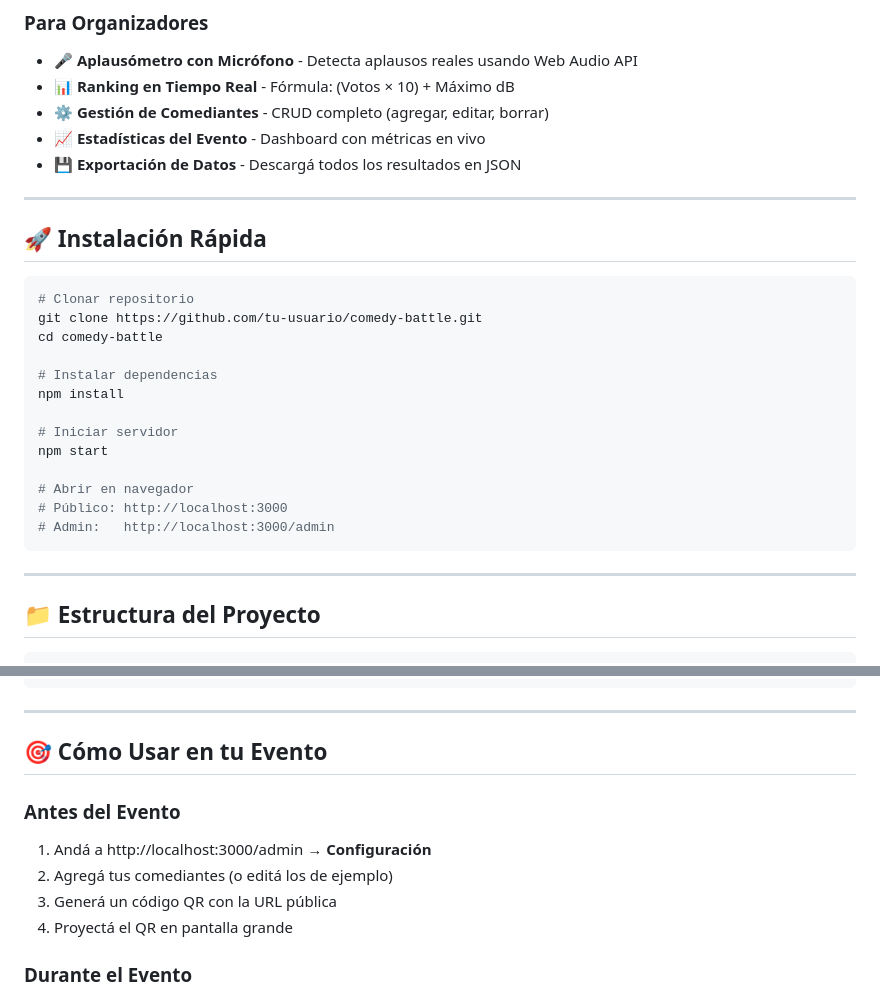
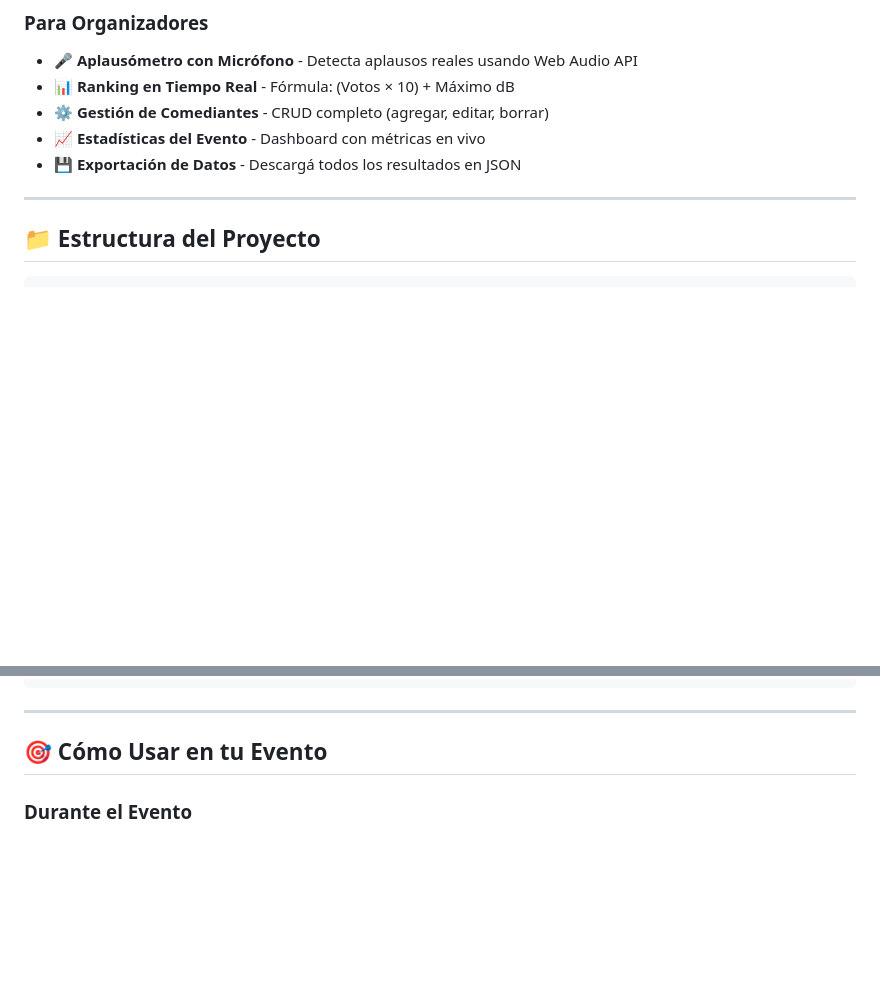
Before and after one commit to hernanvp/comedy-battle, a Markdown page: README.md, 2 parts joined by grey strips. Drawn GitHub-style; blank space fills up the shorter version.

````diff
--- a/README.md
+++ b/README.md
@@ -24,25 +24,7 @@ Plataforma web completa para eventos de comedia con votación en vivo, registro
 
 ---
 
-## 🚀 Instalación Rápida
 
-```bash
-# Clonar repositorio
-git clone https://github.com/tu-usuario/comedy-battle.git
-cd comedy-battle
-
-# Instalar dependencias
-npm install
-
-# Iniciar servidor
-npm start
-
-# Abrir en navegador
-# Público: http://localhost:3000
-# Admin:   http://localhost:3000/admin
-```
-
----
 
 ## 📁 Estructura del Proyecto
 
@@ -61,11 +43,6 @@ comedy-battle/
 
 ## 🎯 Cómo Usar en tu Evento
 
-### Antes del Evento
-1. Andá a http://localhost:3000/admin → **Configuración**
-2. Agregá tus comediantes (o editá los de ejemplo)
-3. Generá un código QR con la URL pública
-4. Proyectá el QR en pantalla grande
 
 ### Durante el Evento
 1. **Público:** Escanea QR → Se registra → Vota por su favorito
````
